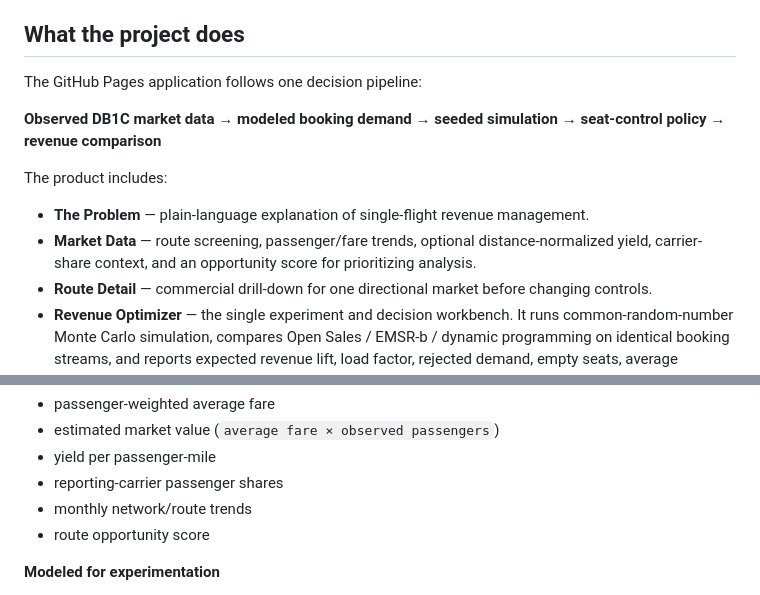
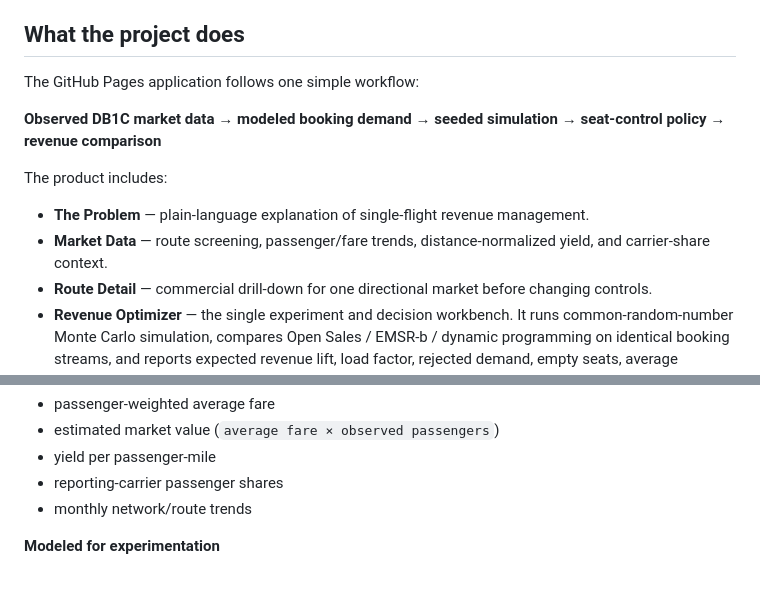
Before and after one commit to normanlrasmussen/airline-revenue-optimizer, a Markdown page: README.md, 2 parts joined by grey strips. Rendered like a GitHub page.

Commit message:
Align README with simplified portfolio story

```diff
--- a/README.md
+++ b/README.md
@@ -6,14 +6,14 @@ An airline seat is perishable inventory: once the aircraft departs, an empty sea
 
 ## What the project does
 
-The GitHub Pages application follows one decision pipeline:
+The GitHub Pages application follows one simple workflow:
 
 **Observed DB1C market data → modeled booking demand → seeded simulation → seat-control policy → revenue comparison**
 
 The product includes:
 
 - **The Problem** — plain-language explanation of single-flight revenue management.
-- **Market Data** — route screening, passenger/fare trends, optional distance-normalized yield, carrier-share context, and an opportunity score for prioritizing analysis.
+- **Market Data** — route screening, passenger/fare trends, distance-normalized yield, and carrier-share context.
 - **Route Detail** — commercial drill-down for one directional market before changing controls.
 - **Revenue Optimizer** — the single experiment and decision workbench. It runs common-random-number Monte Carlo simulation, compares Open Sales / EMSR-b / dynamic programming on identical booking streams, and reports expected revenue lift, load factor, rejected demand, empty seats, average accepted fare, regret, EMSR protection levels, and DP bid prices.
 
@@ -66,7 +66,6 @@ AeroYield deliberately keeps these separate.
 - yield per passenger-mile
 - reporting-carrier passenger shares
 - monthly network/route trends
-- route opportunity score
 
 **Modeled for experimentation**
 
```
